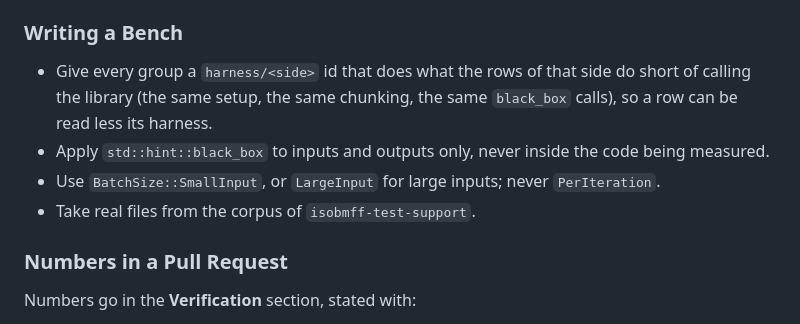
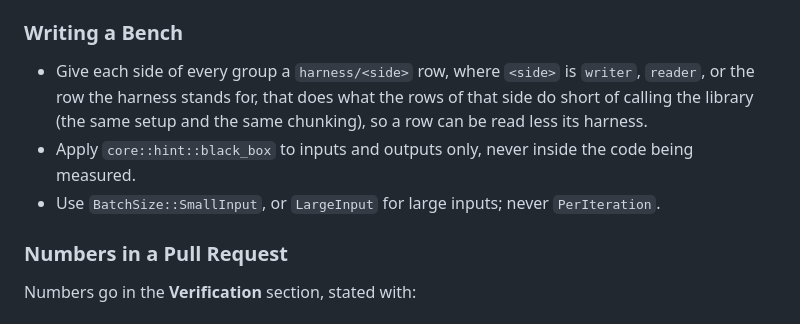
Before and after one commit to Kato-emb/isobmff-rs, a Markdown page: CONTRIBUTING.md, the part around the change. GitHub-like rendering.

Commit message:
Correct the Benchmarks section against the benches

```diff
--- a/CONTRIBUTING.md
+++ b/CONTRIBUTING.md
@@ -65,14 +65,14 @@ The benches live in `isobmff-benches` (`benches/`), which depends on the
 
 ### Writing a Bench
 
-- Give every group a `harness/<side>` id that does what the rows of that side
-  do short of calling the library (the same setup, the same chunking, the same
-  `black_box` calls), so a row can be read less its harness.
-- Apply `std::hint::black_box` to inputs and outputs only, never inside the
+- Give each side of every group a `harness/<side>` row, where `<side>` is
+  `writer`, `reader`, or the row the harness stands for, that does what the
+  rows of that side do short of calling the library (the same setup and the
+  same chunking), so a row can be read less its harness.
+- Apply `core::hint::black_box` to inputs and outputs only, never inside the
   code being measured.
 - Use `BatchSize::SmallInput`, or `LargeInput` for large inputs; never
   `PerIteration`.
-- Take real files from the corpus of `isobmff-test-support`.
 
 ### Numbers in a Pull Request
 
```
